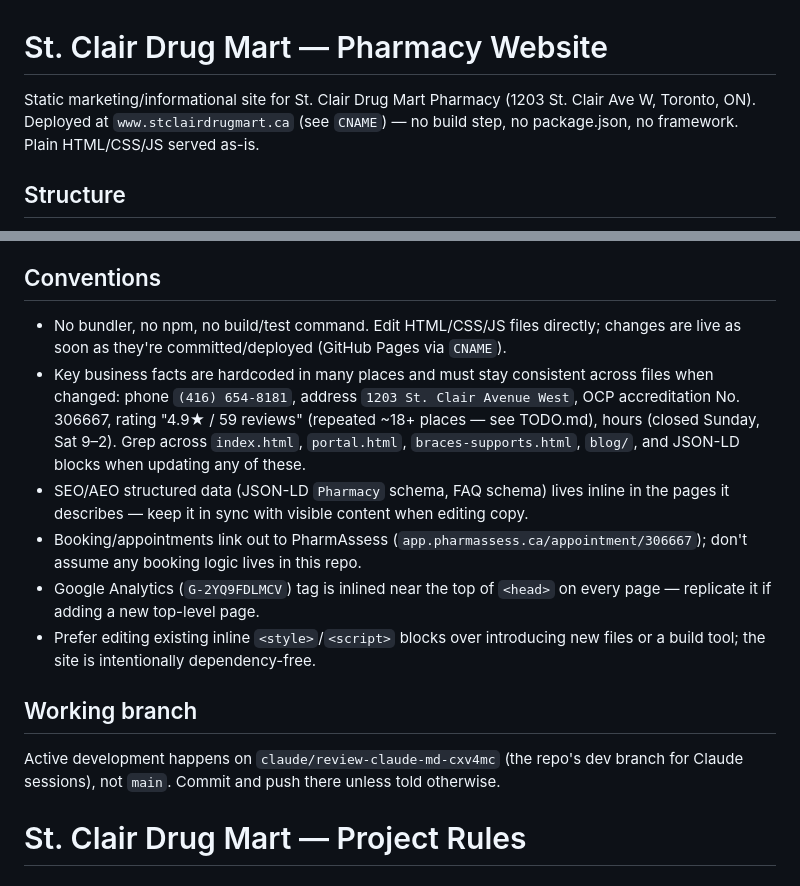
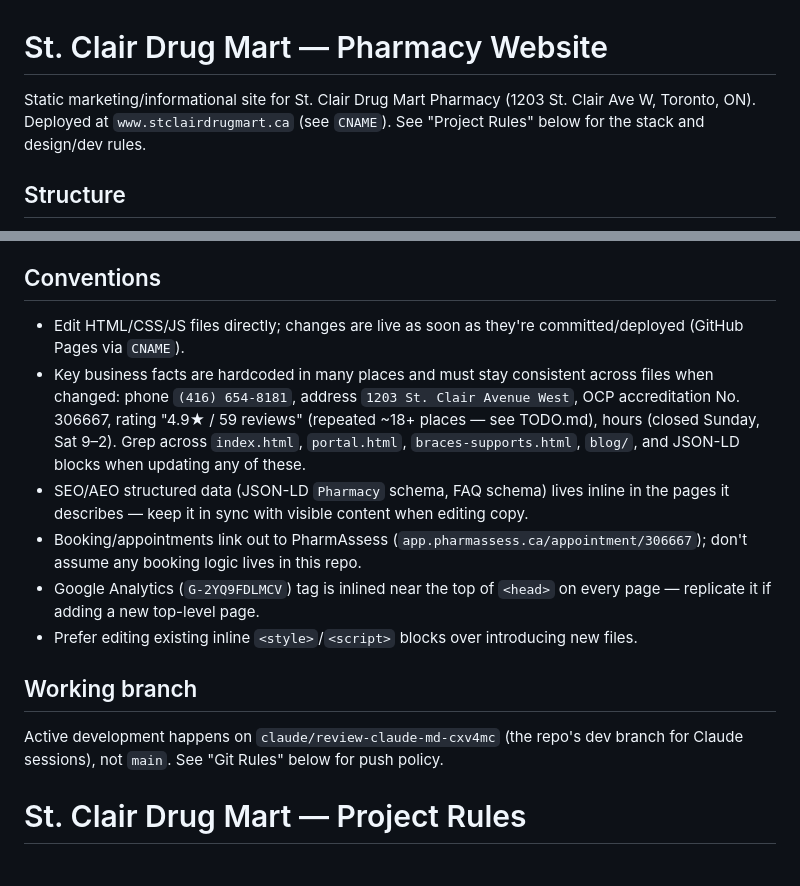
Before and after one commit to lossssso/stclairdrugmart, a Markdown page: CLAUDE.md, 2 parts joined by grey strips. Drawn GitHub-style.

Commit message:
Dedupe CLAUDE.md, prioritizing the pasted Project Rules text

```diff
--- a/CLAUDE.md
+++ b/CLAUDE.md
@@ -1,8 +1,8 @@
 # St. Clair Drug Mart — Pharmacy Website
 
 Static marketing/informational site for St. Clair Drug Mart Pharmacy (1203 St. Clair Ave W,
-Toronto, ON). Deployed at `www.stclairdrugmart.ca` (see `CNAME`) — no build step, no
-package.json, no framework. Plain HTML/CSS/JS served as-is.
+Toronto, ON). Deployed at `www.stclairdrugmart.ca` (see `CNAME`). See "Project Rules" below
+for the stack and design/dev rules.
 
 ## Structure
 
@@ -38,8 +38,8 @@ package.json, no framework. Plain HTML/CSS/JS served as-is.
 
 ## Conventions
 
-- No bundler, no npm, no build/test command. Edit HTML/CSS/JS files directly; changes are
-  live as soon as they're committed/deployed (GitHub Pages via `CNAME`).
+- Edit HTML/CSS/JS files directly; changes are live as soon as they're committed/deployed
+  (GitHub Pages via `CNAME`).
 - Key business facts are hardcoded in many places and must stay consistent across files
   when changed: phone `(416) 654-8181`, address `1203 St. Clair Avenue West`, OCP
   accreditation No. 306667, rating "4.9★ / 59 reviews" (repeated ~18+ places — see TODO.md),
@@ -51,13 +51,12 @@ package.json, no framework. Plain HTML/CSS/JS served as-is.
   don't assume any booking logic lives in this repo.
 - Google Analytics (`G-2YQ9FDLMCV`) tag is inlined near the top of `<head>` on every page —
   replicate it if adding a new top-level page.
-- Prefer editing existing inline `<style>`/`<script>` blocks over introducing new files or a
-  build tool; the site is intentionally dependency-free.
+- Prefer editing existing inline `<style>`/`<script>` blocks over introducing new files.
 
 ## Working branch
 
 Active development happens on `claude/review-claude-md-cxv4mc` (the repo's dev branch for
-Claude sessions), not `main`. Commit and push there unless told otherwise.
+Claude sessions), not `main`. See "Git Rules" below for push policy.
 
 # St. Clair Drug Mart — Project Rules
 ## What This Project Is
```
